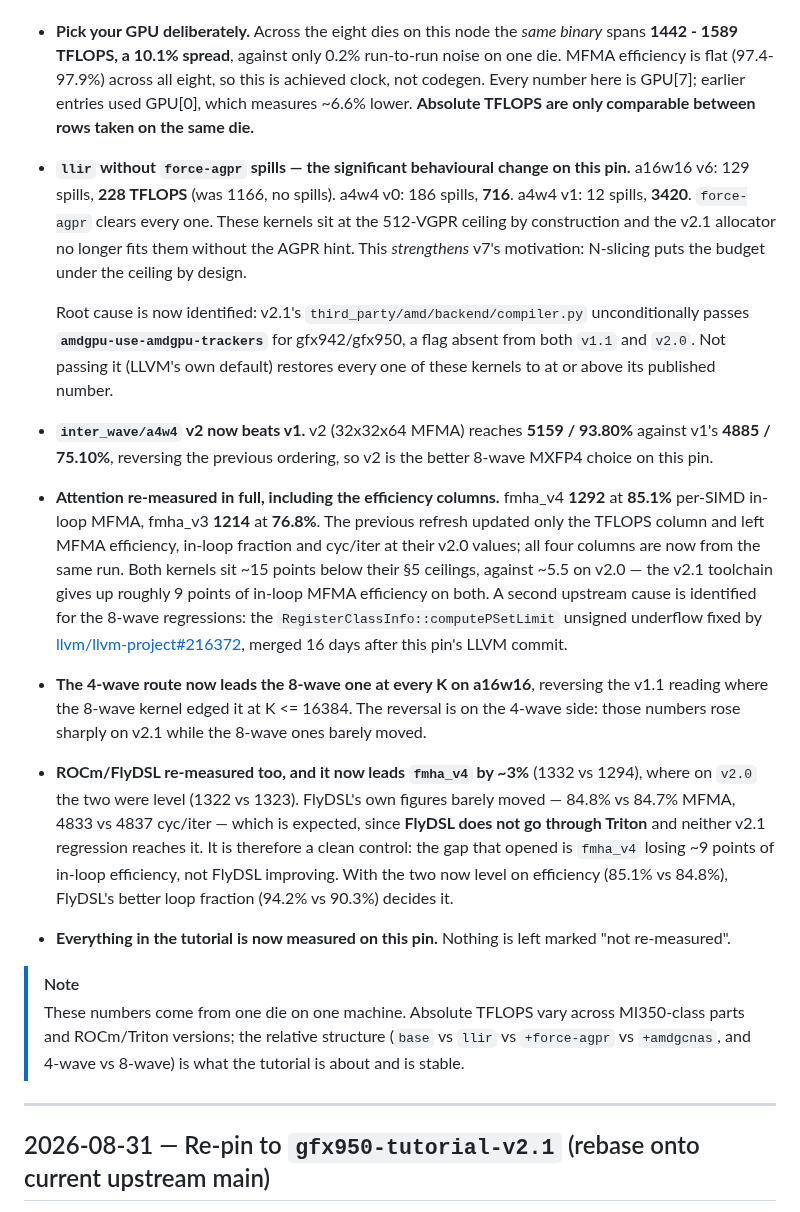
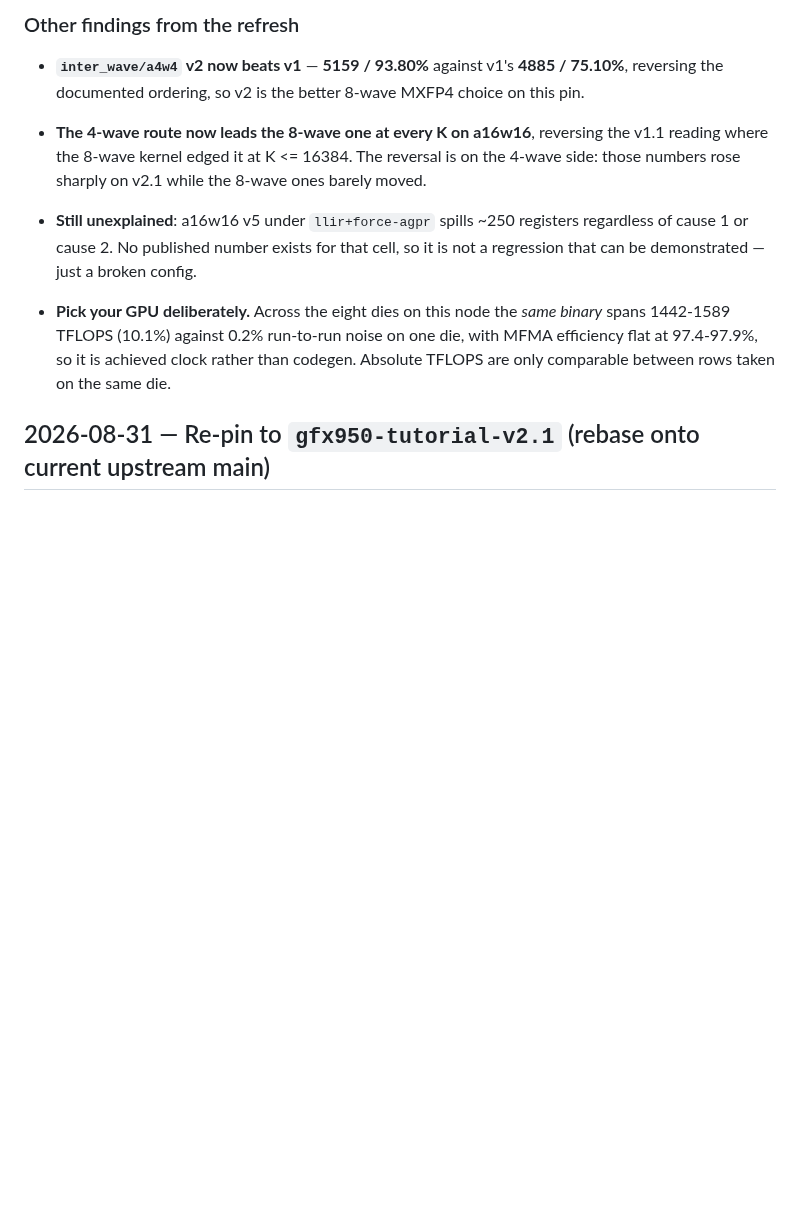
Before and after one commit to ROCm/gfx950-gluon-tutorials, a Markdown page: CHANGELOG.md, the part around one of its changes. Rendered like a GitHub page; blank space fills up the shorter version.

```diff
--- a/CHANGELOG.md
+++ b/CHANGELOG.md
@@ -18,55 +74,20 @@ excludes host launch overhead.
+### Other findings from the refresh
+
+- **`inter_wave/a4w4` v2 now beats v1** — **5159 / 93.80%** against v1's **4885 / 75.10%**,
+  reversing the documented ordering, so v2 is the better 8-wave MXFP4 choice on this pin.
+
+- **The 4-wave route now leads the 8-wave one at every K on a16w16**, reversing the v1.1 reading
+  where the 8-wave kernel edged it at K <= 16384. The reversal is on the 4-wave side: those
+  numbers rose sharply on v2.1 while the 8-wave ones barely moved.
+
+- **Still unexplained**: a16w16 v5 under `llir+force-agpr` spills ~250 registers regardless of
+  cause 1 or cause 2. No published number exists for that cell, so it is not a regression that can
+  be demonstrated — just a broken config.
 
 - **Pick your GPU deliberately.** Across the eight dies on this node the *same binary* spans
-  **1442 - 1589 TFLOPS, a 10.1% spread**, against only 0.2% run-to-run noise on one die. MFMA
-  efficiency is flat (97.4-97.9%) across all eight, so this is achieved clock, not codegen. Every
-  number here is GPU[7]; earlier entries used GPU[0], which measures ~6.6% lower. **Absolute
-  TFLOPS are only comparable between rows taken on the same die.**
-
-- **`llir` without `force-agpr` spills — the significant behavioural change on this pin.**
-  a16w16 v6: 129 spills, **228 TFLOPS** (was 1166, no spills). a4w4 v0: 186 spills, **716**.
-  a4w4 v1: 12 spills, **3420**. `force-agpr` clears every one. These kernels sit at the 512-VGPR
-  ceiling by construction and the v2.1 allocator no longer fits them without the AGPR hint. This
-  *strengthens* v7's motivation: N-slicing puts the budget under the ceiling by design.
-
-  Root cause is now identified: v2.1's `third_party/amd/backend/compiler.py` unconditionally
-  passes **`amdgpu-use-amdgpu-trackers`** for gfx942/gfx950, a flag absent from both `v1.1` and
-  `v2.0`. Not passing it (LLVM's own default) restores every one of these kernels to at or above
-  its published number.
-
-- **`inter_wave/a4w4` v2 now beats v1.** v2 (32x32x64 MFMA) reaches **5159 / 93.80%** against
-  v1's **4885 / 75.10%**, reversing the previous ordering, so v2 is the better 8-wave MXFP4
-  choice on this pin.
-
-- **Attention re-measured in full, including the efficiency columns.** fmha_v4 **1292** at
-  **85.1%** per-SIMD in-loop MFMA, fmha_v3 **1214** at **76.8%**. The previous refresh updated
-  only the TFLOPS column and left MFMA efficiency, in-loop fraction and cyc/iter at their v2.0
-  values; all four columns are now from the same run. Both kernels sit ~15 points below their
-  §5 ceilings, against ~5.5 on v2.0 — the v2.1 toolchain gives up roughly 9 points of in-loop
-  MFMA efficiency on both. A second upstream cause is identified for the 8-wave regressions:
-  the `RegisterClassInfo::computePSetLimit` unsigned underflow fixed by
-  [llvm/llvm-project#216372](https://github.com/llvm/llvm-project/pull/216372), merged 16 days
-  after this pin's LLVM commit.
-
-- **The 4-wave route now leads the 8-wave one at every K on a16w16**, reversing the v1.1
-  reading where the 8-wave kernel edged it at K <= 16384. The reversal is on the 4-wave side:
-  those numbers rose sharply on v2.1 while the 8-wave ones barely moved.
-
-- **ROCm/FlyDSL re-measured too, and it now leads `fmha_v4` by ~3%** (1332 vs 1294), where on
-  `v2.0` the two were level (1322 vs 1323). FlyDSL's own figures barely moved — 84.8% vs 84.7%
-  MFMA, 4833 vs 4837 cyc/iter — which is expected, since **FlyDSL does not go through Triton** and
-  neither v2.1 regression reaches it. It is therefore a clean control: the gap that opened is
-  `fmha_v4` losing ~9 points of in-loop efficiency, not FlyDSL improving. With the two now level
-  on efficiency (85.1% vs 84.8%), FlyDSL's better loop fraction (94.2% vs 90.3%) decides it.
-
-- **Everything in the tutorial is now measured on this pin.** Nothing is left marked
-  "not re-measured".
-
-> [!NOTE]
-> These numbers come from one die on one machine. Absolute TFLOPS vary across MI350-class parts
-> and ROCm/Triton versions; the relative structure (`base` vs `llir` vs `+force-agpr` vs
-> `+amdgcnas`, and 4-wave vs 8-wave) is what the tutorial is about and is stable.
-
----
+  1442-1589 TFLOPS (10.1%) against 0.2% run-to-run noise on one die, with MFMA efficiency flat at
+  97.4-97.9%, so it is achieved clock rather than codegen. Absolute TFLOPS are only comparable
+  between rows taken on the same die.
 
 ## 2026-08-31 — Re-pin to `gfx950-tutorial-v2.1` (rebase onto current upstream main)
 
```
Also changed, not shown: other parts of CHANGELOG.md (+62 -6 lines), kernels/attention/README.md (+9 -0 lines).
